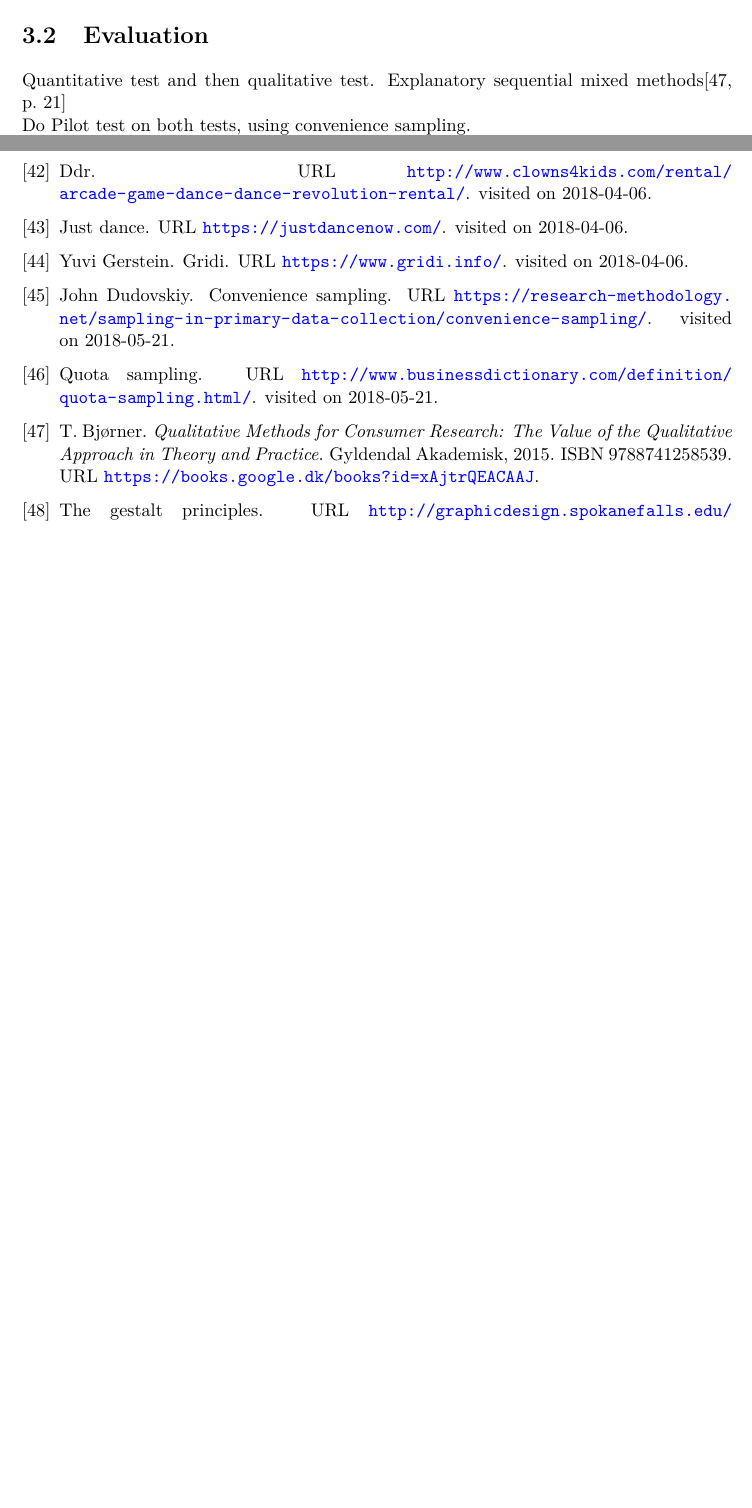
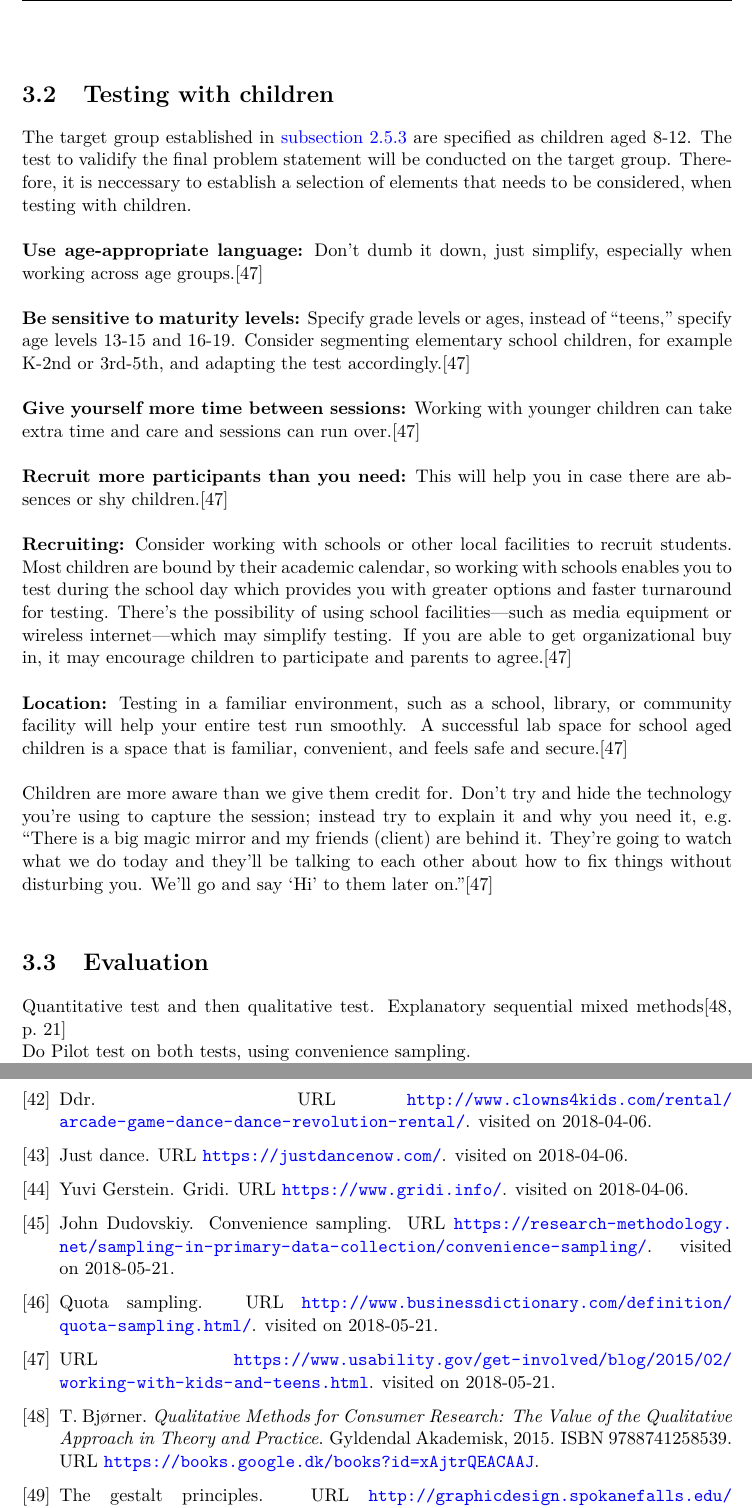
Before and after one commit to totalfreak/medialogyp4, a LaTeX thesis (Main.tex, which reads include/Methods.tex): two parts of pages 32 and 60 of 65 before the commit and two parts of pages 32 and 61 of 66 after it, joined at a grey line, cut at the place of the change, the shorter picture padded with empty space. Compiled offline with pdfLaTeX.

Commit message:
Testing with kids method

```diff
--- a/include/Methods.tex
+++ b/include/Methods.tex
@@ -16,5 +16,23 @@ In order to get feedback for the test to validify the final problem statement, i
 
 The Quota Sampling method is a sampling method that gathers representative data from a group.\cite{quotaSamp} As opposed to random sampling, quota sampling requires that representative individuals are chosen out of a specific subgroup.\cite{quotaSamp} For example, a researcher might ask for a sample of 100 females, or 100 individuals between the ages of 20-30.\cite{quotaSamp}\\
+
+\section{Testing with children}
+The target group established in \autoref{sec:targetgroup} are specified as children aged 8-12. The test to validify the final problem statement will be conducted on the target group. Therefore, it is neccessary to establish a selection of elements that needs to be considered, when testing with children. \\
+
+\textbf{Use age-appropriate language:} Don’t dumb it down, just simplify, especially when working across age groups.\cite{testwithkids}\\
+
+\textbf{Be sensitive to maturity levels:} Specify grade levels or ages, instead of “teens,” specify age levels 13-15 and 16-19. Consider segmenting elementary school children, for example K-2nd or 3rd-5th, and adapting the test accordingly.\cite{testwithkids}\\
+
+\textbf{Give yourself more time between sessions:} Working with younger children can take extra time and care and sessions can run over.\cite{testwithkids}\\
+
+\textbf{Recruit more participants than you need:} This will help you in case there are absences or shy children.\cite{testwithkids}\\
+
+\textbf{Recruiting:} Consider working with schools or other local facilities to recruit students. Most children are bound by their academic calendar, so working with schools enables you to test during the school day which provides you with greater options and faster turnaround for testing.  There’s the possibility of using school facilities—such as media equipment or wireless internet—which may simplify testing.  If you are able to get organizational buy in, it may encourage children to participate and parents to agree.\cite{testwithkids}\\
+
+\textbf{Location:} Testing in a familiar environment, such as a school, library, or community facility will help your entire test run smoothly. A successful lab space for school aged children is a space that is familiar, convenient, and feels safe and secure.\cite{testwithkids} \\
+
+Children are more aware than we give them credit for. Don’t try and hide the technology you’re using to capture the session; instead try to explain it and why you need it, e.g.
+“There is a big magic mirror and my friends (client) are behind it. They’re going to watch what we do today and they’ll be talking to each other about how to fix things without disturbing you. We’ll go and say ‘Hi’ to them later on.”\cite{testwithkids}\\
 
 
 
```
Also changed, not shown: include/backmatter/bibliography.bib (+8 -0 lines), include/Methods.tex (2 more changed lines).
